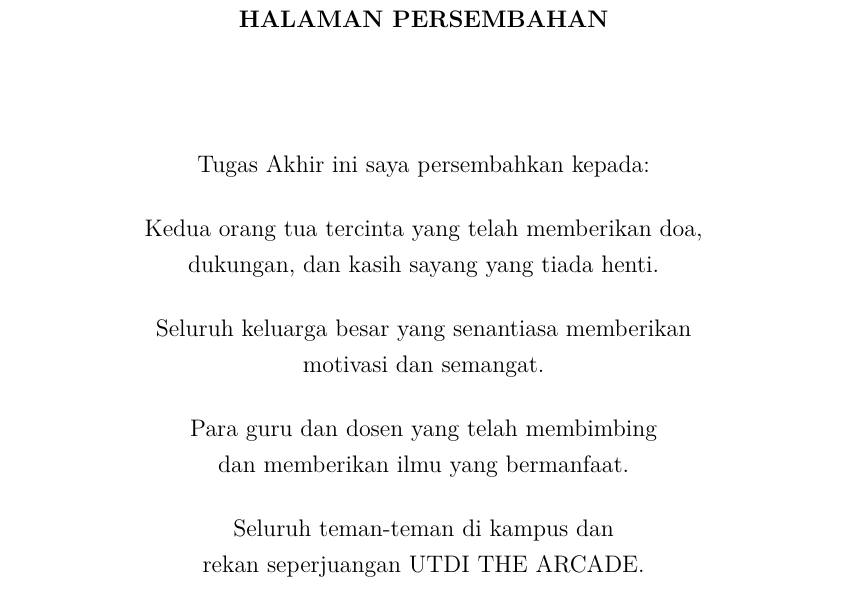
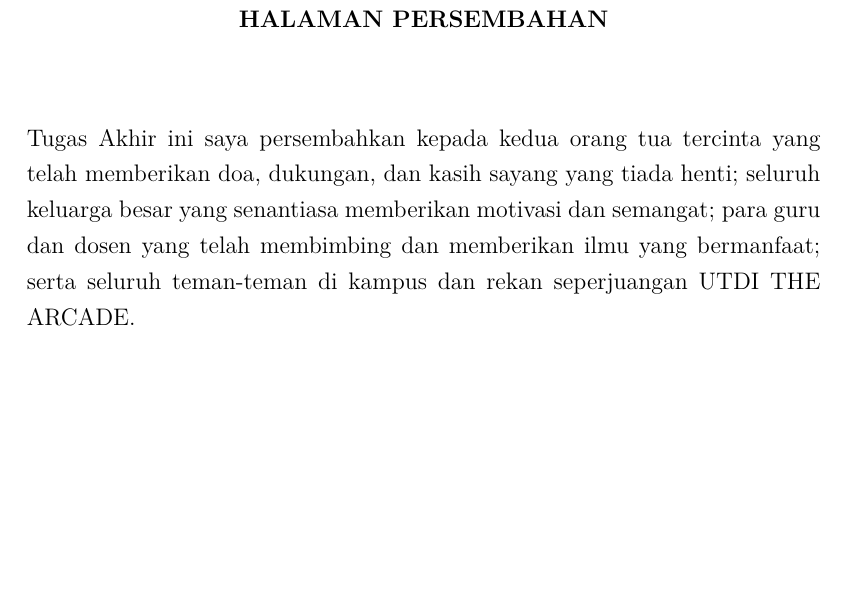
Before and after one commit to gtkrshnaaa/skripsipaicode, a LaTeX thesis (skripsi_latex/main.tex, which reads skripsi_latex/front_motto_persembahan.tex): part of page 6 of 133, cut so that both start at the same text, the shorter picture padded with empty space. Compiled offline with pdfLaTeX.

Commit message:
Update dedication page: convert to narrative paragraph format

```diff
--- a/skripsi_latex/front_motto_persembahan.tex
+++ b/skripsi_latex/front_motto_persembahan.tex
@@ -8,27 +8,5 @@
 
 \vspace{1cm}
 
-\begin{center}
-Tugas Akhir ini saya persembahkan kepada:
-
-\vspace{0.5cm}
-
-Kedua orang tua tercinta yang telah memberikan doa, \\
-dukungan, dan kasih sayang yang tiada henti.
-
-\vspace{0.5cm}
-
-Seluruh keluarga besar yang senantiasa memberikan \\
-motivasi dan semangat.
-
-\vspace{0.5cm}
-
-Para guru dan dosen yang telah membimbing \\
-dan memberikan ilmu yang bermanfaat.
-
-\vspace{0.5cm}
-
-Seluruh teman-teman di kampus dan \\
-rekan seperjuangan UTDI THE ARCADE.
-
-\end{center}
+\noindent
+Tugas Akhir ini saya persembahkan kepada kedua orang tua tercinta yang telah memberikan doa, dukungan, dan kasih sayang yang tiada henti; seluruh keluarga besar yang senantiasa memberikan motivasi dan semangat; para guru dan dosen yang telah membimbing dan memberikan ilmu yang bermanfaat; serta seluruh teman-teman di kampus dan rekan seperjuangan UTDI THE ARCADE.
```
